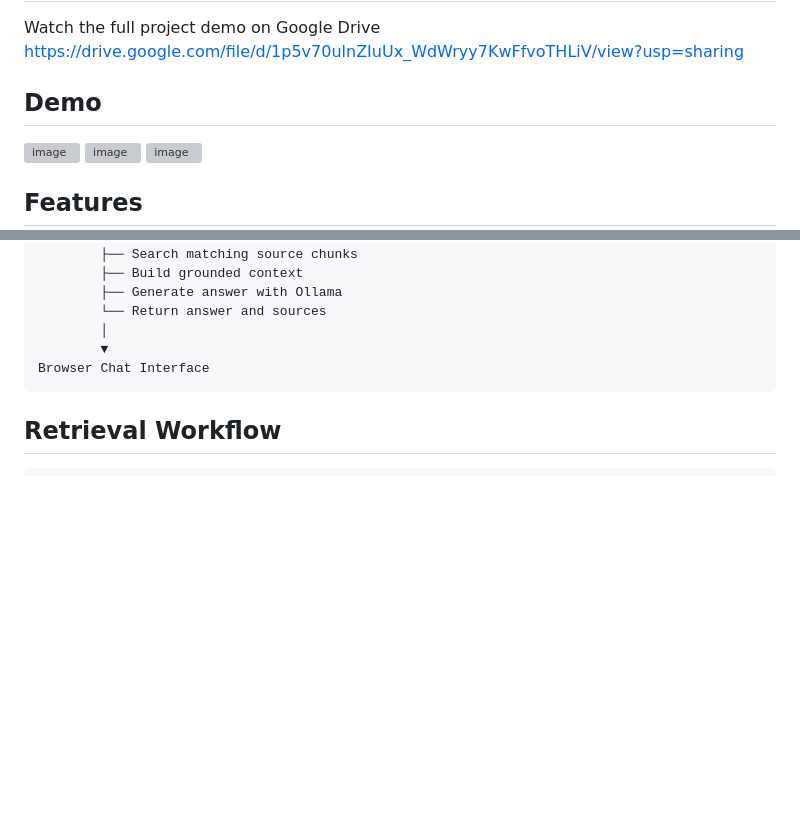
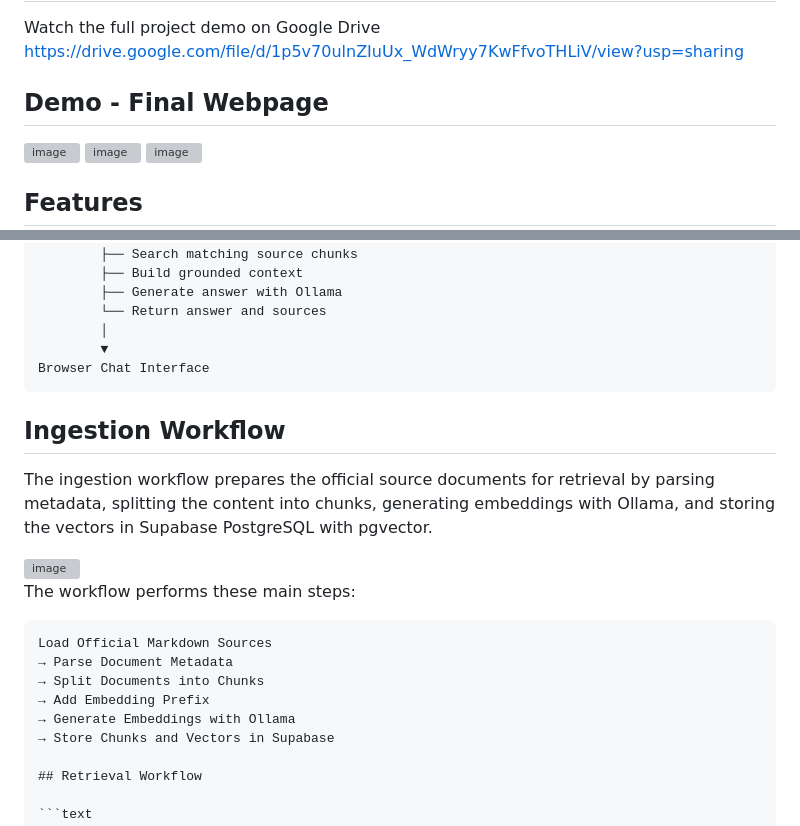
Before and after one commit to ArchanaValsala/govguide-ai-rag, a Markdown page: README.md, 2 parts joined by grey strips. Rendered like a GitHub page; blank space fills up the shorter version; grey boxes are pictures that could not be loaded.

````diff
--- a/README.md
+++ b/README.md
@@ -9,7 +9,7 @@ It combines n8n, Ollama, Supabase PostgreSQL, pgvector, and a browser-based chat
 Watch the full project demo on Google Drive
 https://drive.google.com/file/d/1p5v70ulnZIuUx_WdWryy7KwFfvoTHLiV/view?usp=sharing
 
-## Demo
+## Demo - Final Webpage
 
 <img width="1102" height="740" alt="image" src="https://github.com/user-attachments/assets/c9ad118c-cc91-4500-a57f-332e22f9533b" />
 
@@ -79,6 +79,22 @@ n8n Retrieval Workflow
         ▼
 Browser Chat Interface
 ```
+
+## Ingestion Workflow
+
+The ingestion workflow prepares the official source documents for retrieval by parsing metadata, splitting the content into chunks, generating embeddings with Ollama, and storing the vectors in Supabase PostgreSQL with pgvector.
+
+<img width="1413" height="536" alt="image" src="https://github.com/user-attachments/assets/4e39fcae-24c2-46da-aa75-d1d1f0873f3a" />
+
+The workflow performs these main steps:
+
+```text
+Load Official Markdown Sources
+→ Parse Document Metadata
+→ Split Documents into Chunks
+→ Add Embedding Prefix
+→ Generate Embeddings with Ollama
+→ Store Chunks and Vectors in Supabase
 
 ## Retrieval Workflow
 
````
